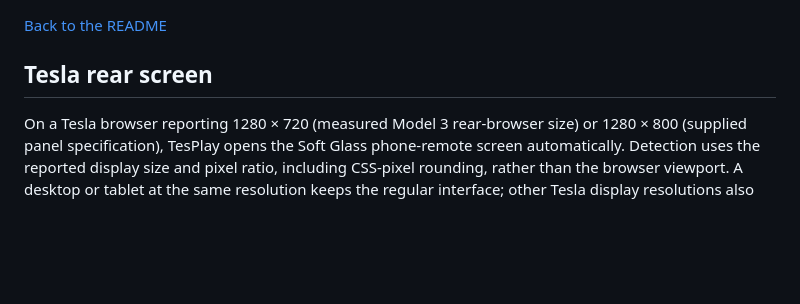
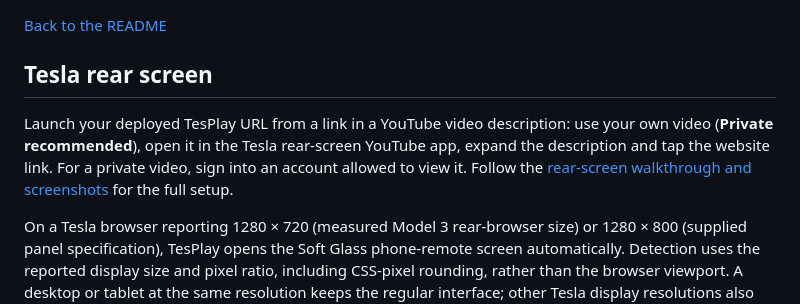
Before and after one commit to d31tcjg/TesPlay, a Markdown page: docs/usage.md, the part around the change. Rendered like a GitHub page; blank space fills up the shorter version.

```diff
--- a/docs/usage.md
+++ b/docs/usage.md
@@ -3,6 +3,8 @@
 [Back to the README](../README.md)
 
 ## Tesla rear screen
+
+Launch your deployed TesPlay URL from a link in a YouTube video description: use your own video (**Private recommended**), open it in the Tesla rear-screen YouTube app, expand the description and tap the website link. For a private video, sign into an account allowed to view it. Follow the [rear-screen walkthrough and screenshots](../README.md#on-the-rear-screen) for the full setup.
 
 On a Tesla browser reporting 1280 × 720 (measured Model 3 rear-browser size) or 1280 × 800 (supplied panel specification), TesPlay opens the Soft Glass phone-remote screen automatically. Detection uses the reported display size and pixel ratio, including CSS-pixel rounding, rather than the browser viewport. A desktop or tablet at the same resolution keeps the regular interface; other Tesla display resolutions also keep it.
 
```
Also changed, not shown: README.md (+40 -0 lines), docs/screenshots/rear-connected.png (added), docs/screenshots/rear-pairing.png (added), docs/screenshots/rear-phone-remote.png (added).
